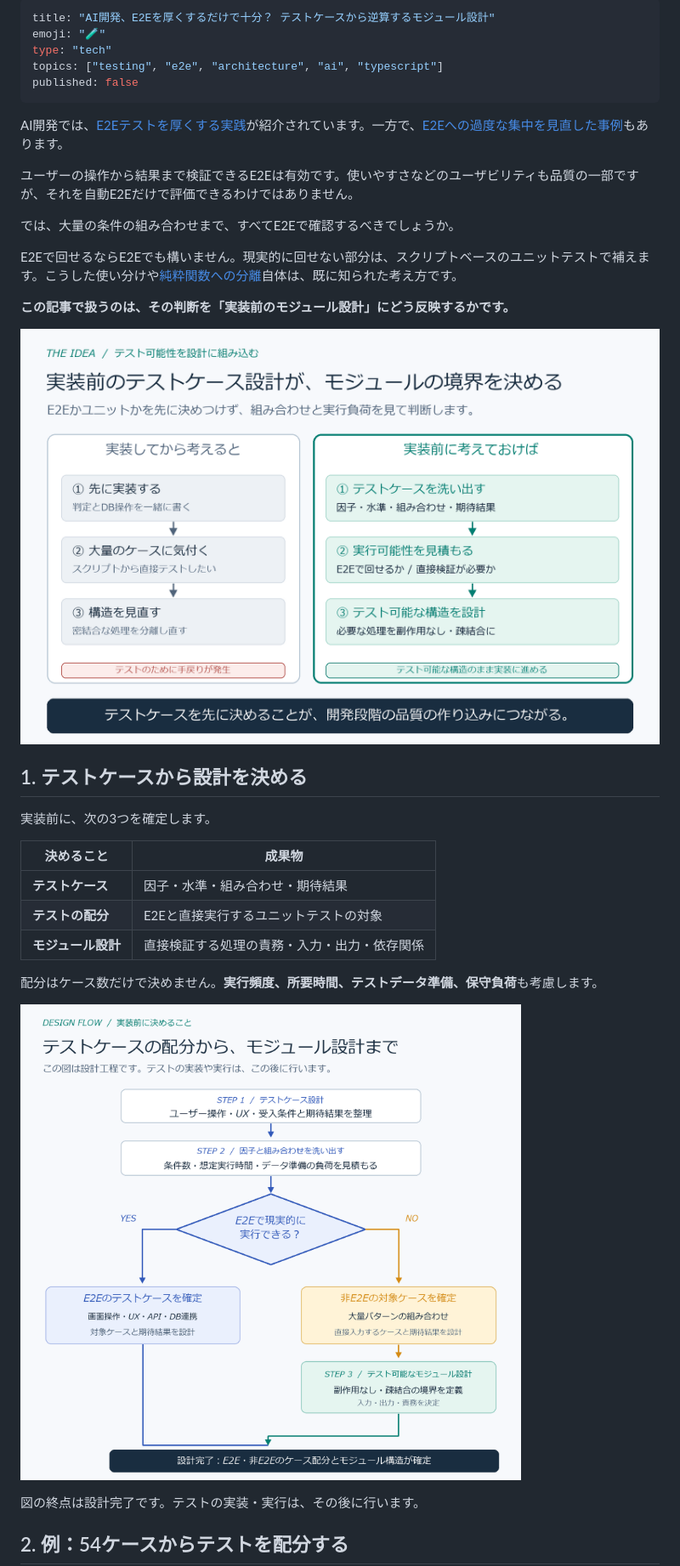
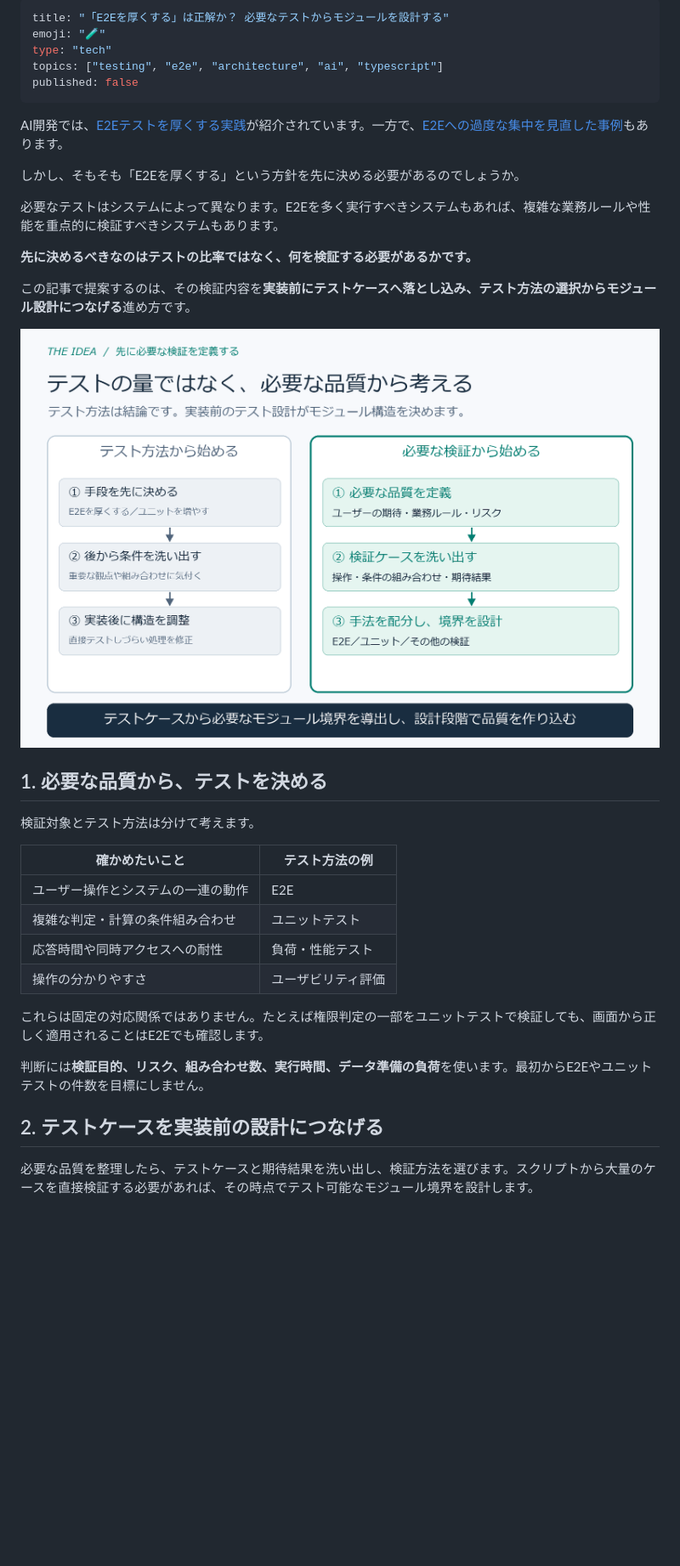
Before and after one commit to tamutamu/zenn-articles, a Markdown page: articles/ai-era-e2e-module-test-design.md, the part around one of its changes. Shown at 85% size. GitHub-like rendering; pictures changed too: images/ai-era-e2e-module-test-design/hero.png, images/ai-era-e2e-module-test-design/workflow.png; blank space fills up the shorter version.

Commit message:
Focus Zenn article on required testing rather than E2E volume

```diff
--- a/articles/ai-era-e2e-module-test-design.md
+++ b/articles/ai-era-e2e-module-test-design.md
@@ -1,5 +1,5 @@
 ---
-title: "AI開発、E2Eを厚くするだけで十分？ テストケースから逆算するモジュール設計"
+title: "「E2Eを厚くする」は正解か？ 必要なテストからモジュールを設計する"
 emoji: "🧪"
 type: "tech"
 topics: ["testing", "e2e", "architecture", "ai", "typescript"]
@@ -8,11 +8,11 @@ published: false
 
 AI開発では、[E2Eテストを厚くする実践](https://zenn.dev/sompojapan_dx/articles/7a2de003e25e5f)が紹介されています。一方で、[E2Eへの過度な集中を見直した事例](https://zenn.dev/sunagaku/articles/stop-putting-everything-in-e2e)もあります。
 
-ユーザーの操作から結果まで検証できるE2Eは有効です。使いやすさなどのユーザビリティも品質の一部ですが、それを自動E2Eだけで評価できるわけではありません。
+しかし、そもそも「E2Eを厚くする」という方針を先に決める必要があるのでしょうか。
 
-では、大量の条件の組み合わせまで、すべてE2Eで確認するべきでしょうか。
+必要なテストはシステムによって異なります。E2Eを多く実行すべきシステムもあれば、複雑な業務ルールや性能を重点的に検証すべきシステムもあります。
 
-E2Eで回せるならE2Eでも構いません。現実的に回せない部分は、スクリプトベースのユニットテストで補えます。こうした使い分けや[純粋関数への分離](https://zenn.dev/tonbi_attack/articles/ai-ui-fix-e2e-test-strategy)自体は、既に知られた考え方です。
+**先に決めるべきなのはテストの比率ではなく、何を検証する必要があるかです。**
 
-**この記事で扱うのは、その判断を「実装前のモジュール設計」にどう反映するかです。**
+この記事で提案するのは、その検証内容を**実装前にテストケースへ落とし込み、テスト方法の選択からモジュール設計につなげる**進め方です。
 
@@ -20,19 +20,20 @@ E2Eで回せるならE2Eでも構いません。現実的に回せない部分
 
-## 1. テストケースから設計を決める
+## 1. 必要な品質から、テストを決める
 
-実装前に、次の3つを確定します。
+検証対象とテスト方法は分けて考えます。
 
-| 決めること | 成果物 |
+| 確かめたいこと | テスト方法の例 |
 |---|---|
-| **テストケース** | 因子・水準・組み合わせ・期待結果 |
-| **テストの配分** | E2Eと直接実行するユニットテストの対象 |
-| **モジュール設計** | 直接検証する処理の責務・入力・出力・依存関係 |
+| ユーザー操作とシステムの一連の動作 | E2E |
+| 複雑な判定・計算の条件組み合わせ | ユニットテスト |
+| 応答時間や同時アクセスへの耐性 | 負荷・性能テスト |
+| 操作の分かりやすさ | ユーザビリティ評価 |
 
-配分はケース数だけで決めません。**実行頻度、所要時間、テストデータ準備、保守負荷**も考慮します。
+これらは固定の対応関係ではありません。たとえば権限判定の一部をユニットテストで検証しても、画面から正しく適用されることはE2Eでも確認します。
 
-![テストケース設計、実行負荷の見積もり、テスト手法への配分、モジュール境界の設計を実装前に終えるフローチャート](/images/ai-era-e2e-module-test-design/workflow.png)
+判断には**検証目的、リスク、組み合わせ数、実行時間、データ準備の負荷**を使います。最初からE2Eやユニットテストの件数を目標にしません。
 
-図の終点は設計完了です。テストの実装・実行は、その後に行います。
+## 2. テストケースを実装前の設計につなげる
 
-## 2. 例：54ケースからテストを配分する
+必要な品質を整理したら、テストケースと期待結果を洗い出し、検証方法を選びます。スクリプトから大量のケースを直接検証する必要があれば、その時点でテスト可能なモジュール境界を設計します。
 
```
Also changed, not shown: other parts of articles/ai-era-e2e-module-test-design.md (+35 -32 lines), 1 other file.
